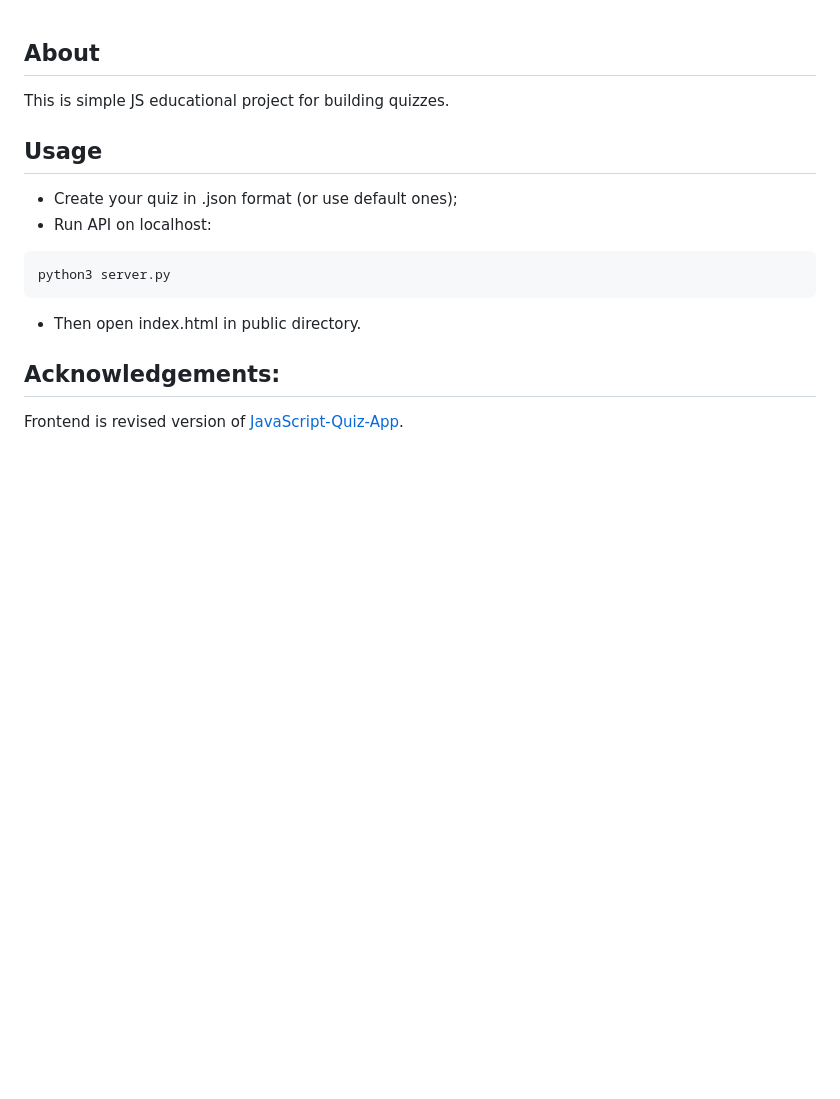
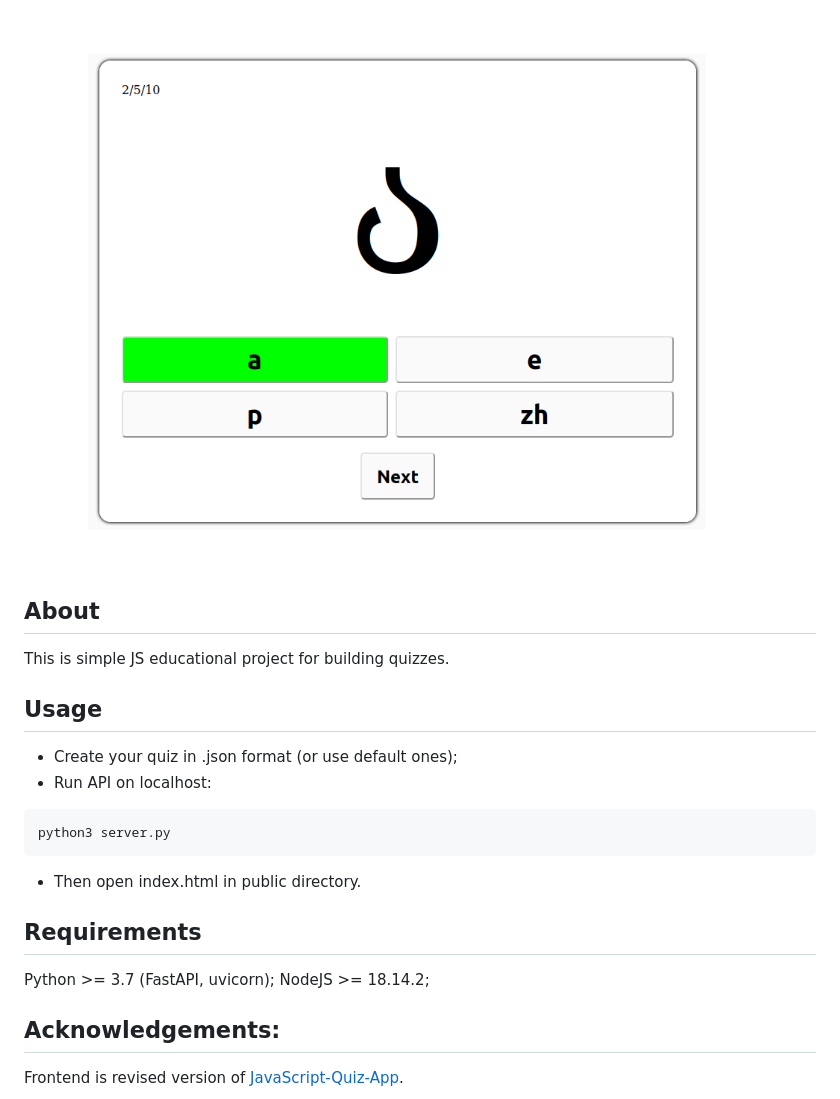
Before and after one commit to mihael-tunik/JSQuiz, a Markdown page: README.md, the part around the change. Drawn GitHub-style; pictures changed too: screenshot.png (added); blank space fills up the shorter version.

Commit message:
README.md was updated and project logo was added

````diff
--- a/README.md
+++ b/README.md
@@ -1,5 +1,8 @@
+![ProjectLogo](screenshot.png)
+
 ## About
 This is simple JS educational project for building quizzes.
+
 ## Usage
 - Create your quiz in .json format (or use default ones);
 - Run API on localhost:
@@ -7,5 +10,10 @@ This is simple JS educational project for building quizzes.
 python3 server.py
 ```
 - Then open index.html in public directory.
+
+## Requirements
+Python >= 3.7 (FastAPI, uvicorn);
+NodeJS >= 18.14.2;
+
 ## Acknowledgements:
 Frontend is revised version of [JavaScript-Quiz-App](https://github.com/WebDevSimplified/JavaScript-Quiz-App).
````
